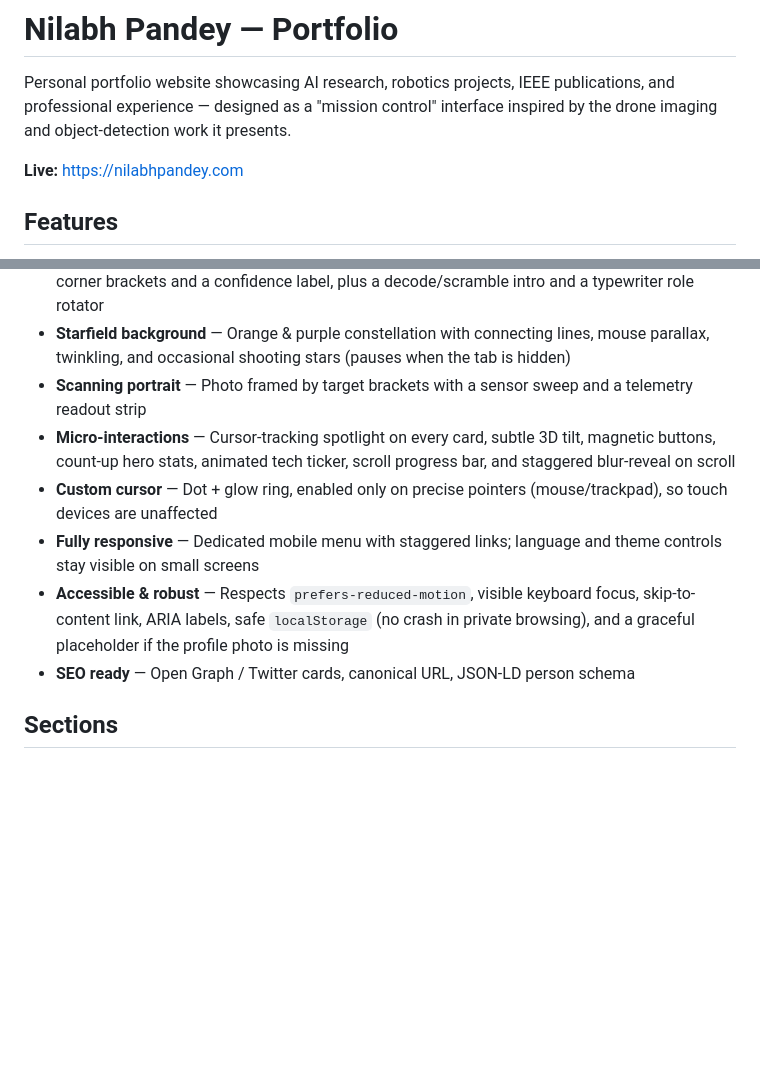
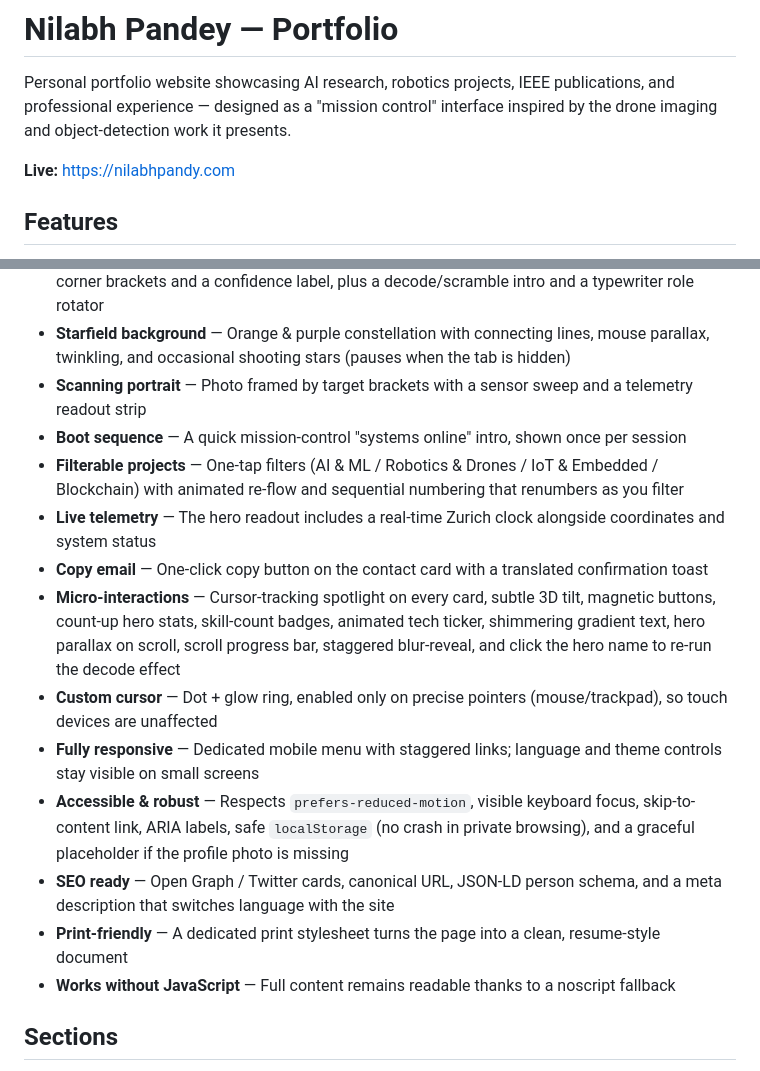
Before and after one commit to ProNilabh/porfolio, a Markdown page: README.md, 2 parts joined by grey strips. Drawn GitHub-style; blank space fills up the shorter version.

Commit message:
Fix live link and enhance portfolio features
Updated the live link and added new features to the portfolio description.

```diff
--- a/README.md
+++ b/README.md
@@ -2,7 +2,7 @@
 
 Personal portfolio website showcasing AI research, robotics projects, IEEE publications, and professional experience — designed as a "mission control" interface inspired by the drone imaging and object-detection work it presents.
 
-**Live:** [https://nilabhpandey.com](https://nilabhpandey.com)
+**Live:** [https://nilabhpandy.com](https://nilabhpandy.com)
 
 ## Features
 
@@ -11,11 +11,17 @@ Personal portfolio website showcasing AI research, robotics projects, IEEE publi
 - **Detection-frame hero** — The name renders inside an animated YOLO-style bounding box with corner brackets and a confidence label, plus a decode/scramble intro and a typewriter role rotator
 - **Starfield background** — Orange & purple constellation with connecting lines, mouse parallax, twinkling, and occasional shooting stars (pauses when the tab is hidden)
 - **Scanning portrait** — Photo framed by target brackets with a sensor sweep and a telemetry readout strip
-- **Micro-interactions** — Cursor-tracking spotlight on every card, subtle 3D tilt, magnetic buttons, count-up hero stats, animated tech ticker, scroll progress bar, and staggered blur-reveal on scroll
+- **Boot sequence** — A quick mission-control "systems online" intro, shown once per session
+- **Filterable projects** — One-tap filters (AI & ML / Robotics & Drones / IoT & Embedded / Blockchain) with animated re-flow and sequential numbering that renumbers as you filter
+- **Live telemetry** — The hero readout includes a real-time Zurich clock alongside coordinates and system status
+- **Copy email** — One-click copy button on the contact card with a translated confirmation toast
+- **Micro-interactions** — Cursor-tracking spotlight on every card, subtle 3D tilt, magnetic buttons, count-up hero stats, skill-count badges, animated tech ticker, shimmering gradient text, hero parallax on scroll, scroll progress bar, staggered blur-reveal, and click the hero name to re-run the decode effect
 - **Custom cursor** — Dot + glow ring, enabled only on precise pointers (mouse/trackpad), so touch devices are unaffected
 - **Fully responsive** — Dedicated mobile menu with staggered links; language and theme controls stay visible on small screens
 - **Accessible & robust** — Respects `prefers-reduced-motion`, visible keyboard focus, skip-to-content link, ARIA labels, safe `localStorage` (no crash in private browsing), and a graceful placeholder if the profile photo is missing
-- **SEO ready** — Open Graph / Twitter cards, canonical URL, JSON-LD person schema
+- **SEO ready** — Open Graph / Twitter cards, canonical URL, JSON-LD person schema, and a meta description that switches language with the site
+- **Print-friendly** — A dedicated print stylesheet turns the page into a clean, resume-style document
+- **Works without JavaScript** — Full content remains readable thanks to a noscript fallback
 
 ## Sections
 
```
